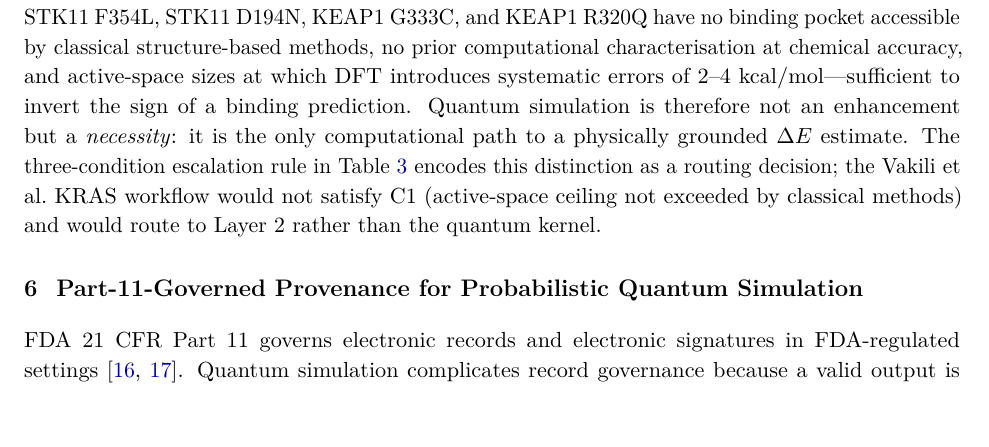
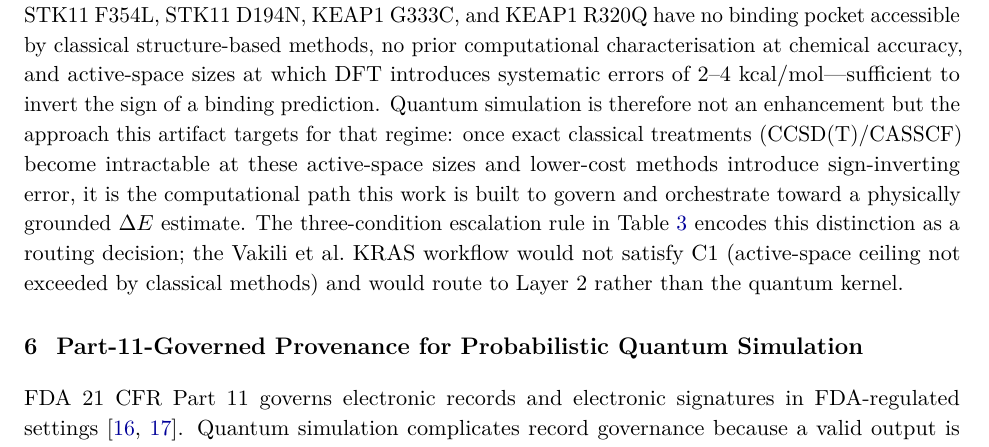
Before and after one commit to doron66-collab/lili2014, a LaTeX document (arxiv/main.tex): part of page 9 of 19, cut so that both start at the same text. Compiled offline with pdfLaTeX.

Commit message:
arXiv: soften 'only computational path' overclaim (consistent with dissertation)
Same fix as the dissertation §1 sentence: 'it is the only computational path to a
physically grounded ΔE estimate' ignored DMRG and current-hardware limits. Reworded
to: the approach this artifact targets once EXACT classical methods become
intractable — the path this work governs and orchestrates — not the sole
conceivable route.

Co-Authored-By: Claude Opus 4.8 <noreply@anthropic.com>
Claude-Session: https://claude.ai/code/session_01A9pq3irFsBbc4SXW67DKjF

```diff
--- a/arxiv/main.tex
+++ b/arxiv/main.tex
@@ -563,8 +563,11 @@ TP53~C275F, STK11~F354L, STK11~D194N, KEAP1~G333C, and KEAP1~R320Q have no
 binding pocket accessible by classical structure-based methods, no prior computational
 characterisation at chemical accuracy, and active-space sizes at which DFT introduces
 systematic errors of 2--4~kcal/mol---sufficient to invert the sign of a binding
-prediction.  Quantum simulation is therefore not an enhancement but a
-\emph{necessity}: it is the only computational path to a physically grounded
+prediction.  Quantum simulation is therefore not an enhancement but the
+approach this artifact targets for that regime: once exact classical treatments
+(CCSD(T)/CASSCF) become intractable at these active-space sizes and lower-cost
+methods introduce sign-inverting error, it is the computational path this work is
+built to govern and orchestrate toward a physically grounded
 $\Delta E$ estimate.  The three-condition escalation rule in Table~\ref{tab:escalation}
 encodes this distinction as a routing decision; the Vakili et al.\ KRAS workflow would
 not satisfy C1 (active-space ceiling not exceeded by classical methods) and would
```
